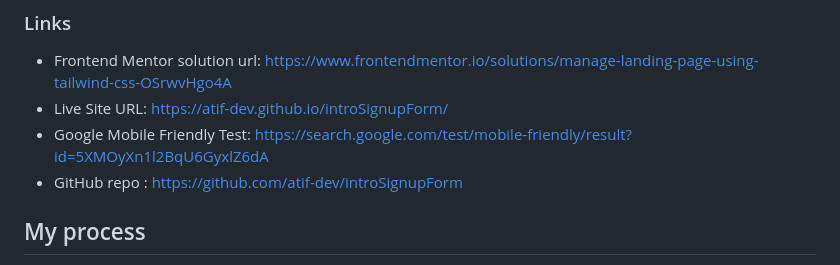
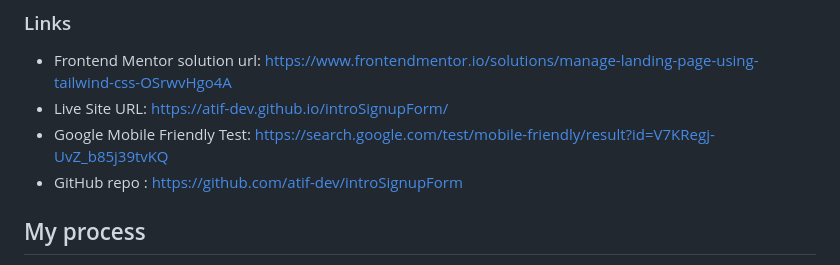
Before and after one commit to atif-dev/introSignupForm, a Markdown page: README.md, the part around the change. GitHub-like rendering.

Commit message:
link added

```diff
--- a/README.md
+++ b/README.md
@@ -42,7 +42,7 @@ Your users should be able to:
 
 - Frontend Mentor solution url:  https://www.frontendmentor.io/solutions/manage-landing-page-using-tailwind-css-OSrwvHgo4A
 - Live Site URL: https://atif-dev.github.io/introSignupForm/
-- Google Mobile Friendly Test: https://search.google.com/test/mobile-friendly/result?id=5XMOyXn1l2BqU6GyxlZ6dA
+- Google Mobile Friendly Test: https://search.google.com/test/mobile-friendly/result?id=V7KRegj-UvZ_b85j39tvKQ
 - GitHub repo : https://github.com/atif-dev/introSignupForm
 
 ## My process
```
